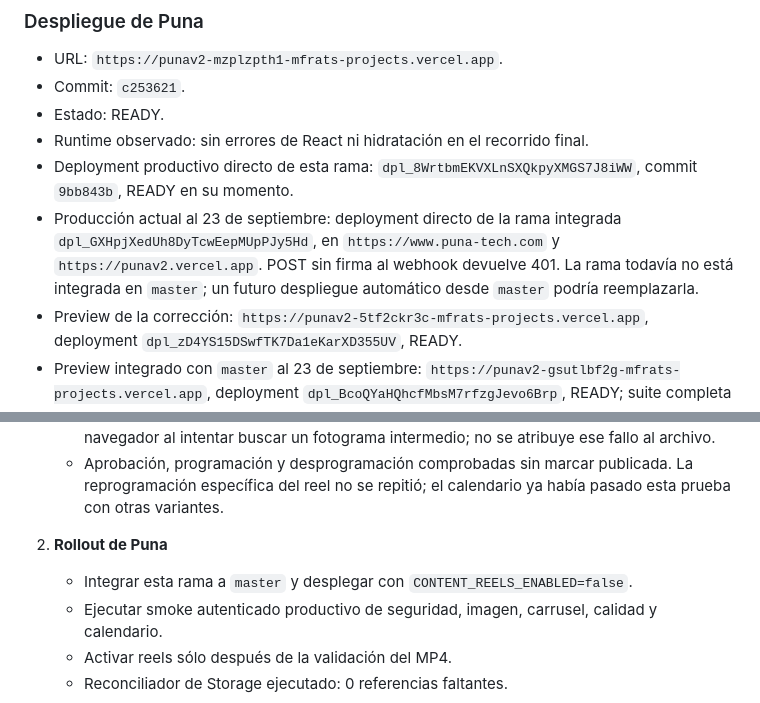
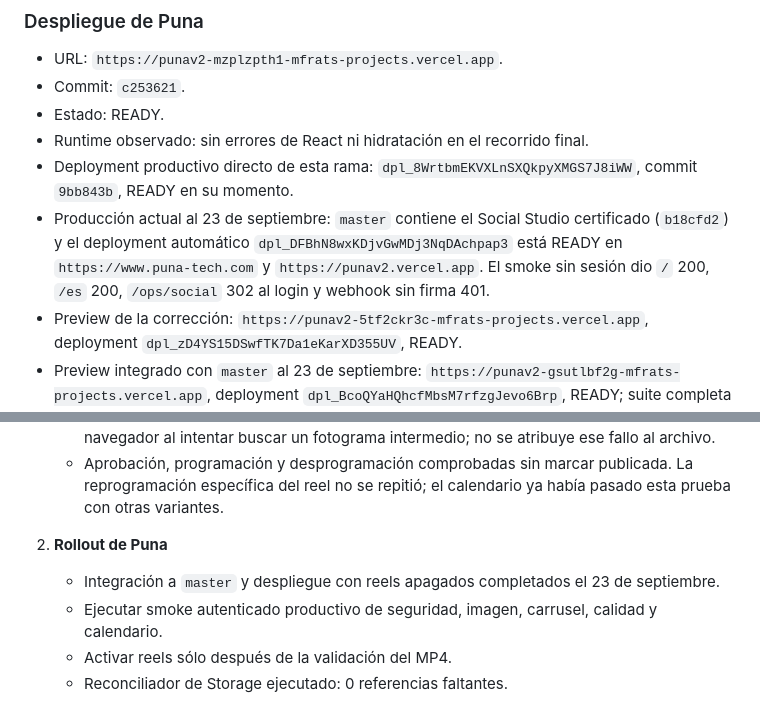
Before and after one commit to mtfrat/punav2, a Markdown page: docs/operations/social-studio-launch-readiness.md, 2 parts joined by grey strips. GitHub-like rendering.

```diff
--- a/docs/operations/social-studio-launch-readiness.md
+++ b/docs/operations/social-studio-launch-readiness.md
@@ -286,7 +286,7 @@ Estado de salida: **núcleo de Social Studio y Reel E2E validados en preview; no
 - Estado: READY.
 - Runtime observado: sin errores de React ni hidratación en el recorrido final.
 - Deployment productivo directo de esta rama: `dpl_8WrtbmEKVXLnSXQkpyXMGS7J8iWW`, commit `9bb843b`, READY en su momento.
-- Producción actual al 23 de septiembre: deployment directo de la rama integrada `dpl_GXHpjXedUh8DyTcwEepMUpPJy5Hd`, en `https://www.puna-tech.com` y `https://punav2.vercel.app`. POST sin firma al webhook devuelve 401. La rama todavía no está integrada en `master`; un futuro despliegue automático desde `master` podría reemplazarla.
+- Producción actual al 23 de septiembre: `master` contiene el Social Studio certificado (`b18cfd2`) y el deployment automático `dpl_DFBhN8wxKDjvGwMDj3NqDAchpap3` está READY en `https://www.puna-tech.com` y `https://punav2.vercel.app`. El smoke sin sesión dio `/` 200, `/es` 200, `/ops/social` 302 al login y webhook sin firma 401.
 - Preview de la corrección: `https://punav2-5tf2ckr3c-mfrats-projects.vercel.app`, deployment `dpl_zD4YS15DSwfTK7Da1eKarXD355UV`, READY.
 - Preview integrado con `master` al 23 de septiembre: `https://punav2-gsutlbf2g-mfrats-projects.vercel.app`, deployment `dpl_BcoQYaHQhcfMbsM7rfzgJevo6Brp`, READY; suite completa local pasó tras la integración. Smoke sin sesión: portada 200, Ops 302 al login, webhook POST sin firma 401.
 - Smoke público productivo: `/` y `/es` respondieron 200; `/ops/social` sin sesión redirigió a login; POST sin firma al webhook devolvió 401.
@@ -315,7 +315,7 @@ Estado de salida: **núcleo de Social Studio y Reel E2E validados en preview; no
    - Aprobación, programación y desprogramación comprobadas sin marcar publicada. La reprogramación específica del reel no se repitió; el calendario ya había pasado esta prueba con otras variantes.
 
 2. **Rollout de Puna**
-   - Integrar esta rama a `master` y desplegar con `CONTENT_REELS_ENABLED=false`.
+   - Integración a `master` y despliegue con reels apagados completados el 23 de septiembre.
    - Ejecutar smoke autenticado productivo de seguridad, imagen, carrusel, calidad y calendario.
    - Activar reels sólo después de la validación del MP4.
    - Reconciliador de Storage ejecutado: 0 referencias faltantes.
```
Also changed, not shown: other parts of docs/operations/social-studio-launch-readiness.md (+6 -6 lines).
